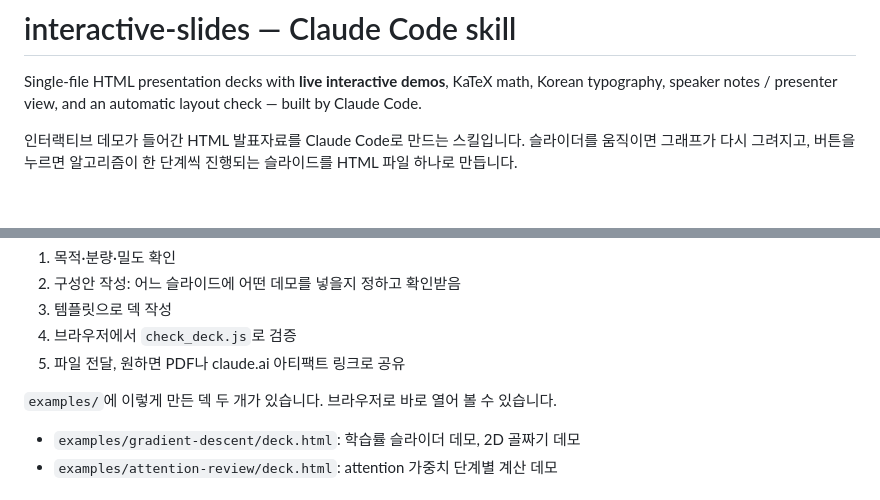
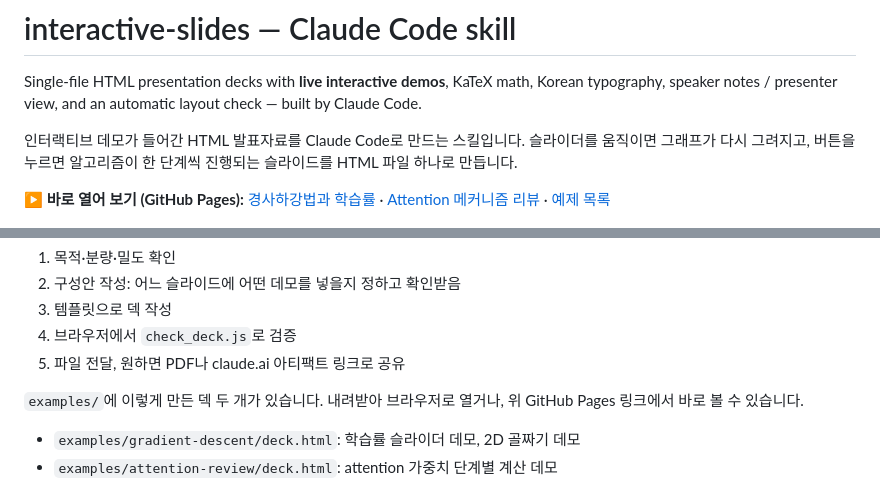
Before and after one commit to YGJangontact/interactive-slides-skill, a Markdown page: README.md, 2 parts joined by grey strips. Drawn GitHub-style; blank space fills up the shorter version.

Commit message:
README: link live example decks on GitHub Pages

```diff
--- a/README.md
+++ b/README.md
@@ -5,6 +5,11 @@ speaker notes / presenter view, and an automatic layout check — built by Claud
 
 인터랙티브 데모가 들어간 HTML 발표자료를 Claude Code로 만드는 스킬입니다. 슬라이더를 움직이면 그래프가
 다시 그려지고, 버튼을 누르면 알고리즘이 한 단계씩 진행되는 슬라이드를 HTML 파일 하나로 만듭니다.
+
+**▶ 바로 열어 보기 (GitHub Pages):**
+[경사하강법과 학습률](https://ygjangontact.github.io/interactive-slides-skill/examples/gradient-descent/deck.html#4) ·
+[Attention 메커니즘 리뷰](https://ygjangontact.github.io/interactive-slides-skill/examples/attention-review/deck.html#6) ·
+[예제 목록](https://ygjangontact.github.io/interactive-slides-skill/)
 
 ![learning-rate demo](docs/demo-learning-rate.png)
 
@@ -65,7 +70,7 @@ Copy-Item -Recurse interactive-slides-skill\skills\interactive-slides $HOME\.cla
 4. 브라우저에서 `check_deck.js`로 검증
 5. 파일 전달, 원하면 PDF나 claude.ai 아티팩트 링크로 공유
 
-`examples/`에 이렇게 만든 덱 두 개가 있습니다. 브라우저로 바로 열어 볼 수 있습니다.
+`examples/`에 이렇게 만든 덱 두 개가 있습니다. 내려받아 브라우저로 열거나, 위 GitHub Pages 링크에서 바로 볼 수 있습니다.
 
 - `examples/gradient-descent/deck.html`: 학습률 슬라이더 데모, 2D 골짜기 데모
 - `examples/attention-review/deck.html`: attention 가중치 단계별 계산 데모
```
